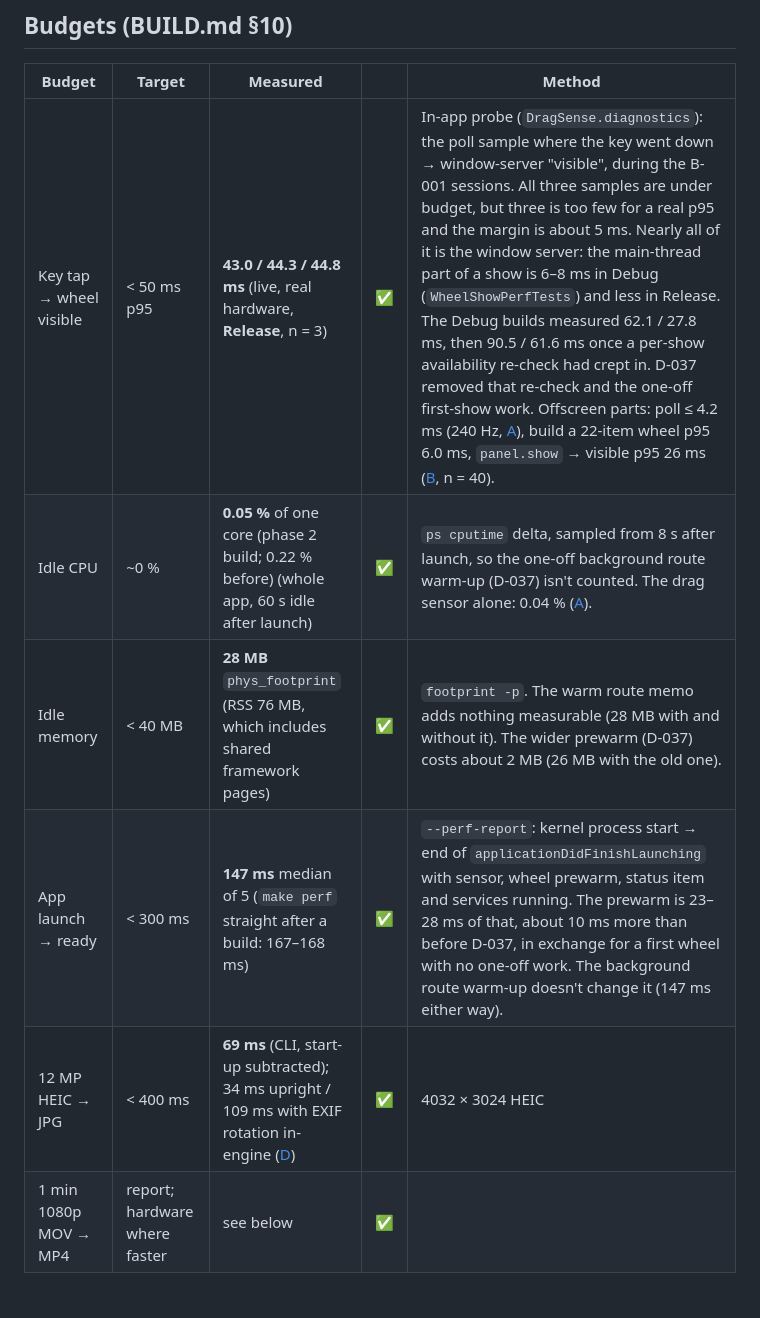
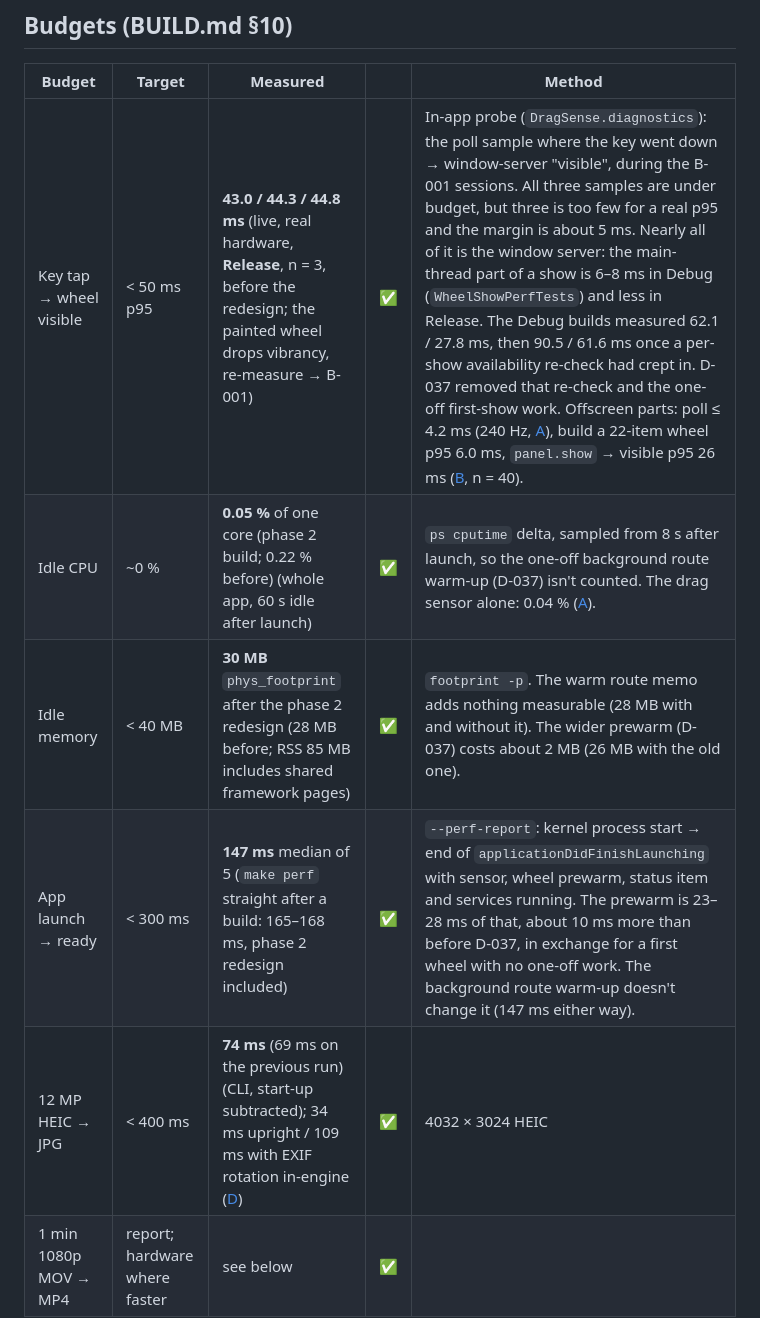
Before and after one commit to AatmanAJ/anyfmt, a Markdown page: docs/PERF.md, the part around the change. GitHub-like rendering; blank space fills up the shorter version.

```diff
--- a/docs/PERF.md
+++ b/docs/PERF.md
@@ -8,11 +8,11 @@ linked where they come from a dedicated benchmark.
 
 | Budget | Target | Measured | | Method |
 |---|---|---|---|---|
-| Key tap → wheel visible | < 50 ms p95 | **43.0 / 44.3 / 44.8 ms** (live, real hardware, **Release**, n = 3) | ✅ | In-app probe (`DragSense.diagnostics`): the poll sample where the key went down → window-server "visible", during the B-001 sessions. All three samples are under budget, but three is too few for a real p95 and the margin is about 5 ms. Nearly all of it is the window server: the main-thread part of a show is 6–8 ms in Debug (`WheelShowPerfTests`) and less in Release. The Debug builds measured 62.1 / 27.8 ms, then 90.5 / 61.6 ms once a per-show availability re-check had crept in. D-037 removed that re-check and the one-off first-show work. Offscreen parts: poll ≤ 4.2 ms (240 Hz, [A](lanes/A-dragsense.md)), build a 22-item wheel p95 6.0 ms, `panel.show` → visible p95 26 ms ([B](lanes/B-wheel.md), n = 40). |
+| Key tap → wheel visible | < 50 ms p95 | **43.0 / 44.3 / 44.8 ms** (live, real hardware, **Release**, n = 3, before the redesign; the painted wheel drops vibrancy, re-measure → B-001) | ✅ | In-app probe (`DragSense.diagnostics`): the poll sample where the key went down → window-server "visible", during the B-001 sessions. All three samples are under budget, but three is too few for a real p95 and the margin is about 5 ms. Nearly all of it is the window server: the main-thread part of a show is 6–8 ms in Debug (`WheelShowPerfTests`) and less in Release. The Debug builds measured 62.1 / 27.8 ms, then 90.5 / 61.6 ms once a per-show availability re-check had crept in. D-037 removed that re-check and the one-off first-show work. Offscreen parts: poll ≤ 4.2 ms (240 Hz, [A](lanes/A-dragsense.md)), build a 22-item wheel p95 6.0 ms, `panel.show` → visible p95 26 ms ([B](lanes/B-wheel.md), n = 40). |
 | Idle CPU | ~0 % | **0.05 %** of one core (phase 2 build; 0.22 % before) (whole app, 60 s idle after launch) | ✅ | `ps cputime` delta, sampled from 8 s after launch, so the one-off background route warm-up (D-037) isn't counted. The drag sensor alone: 0.04 % ([A](lanes/A-dragsense.md)). |
-| Idle memory | < 40 MB | **28 MB** `phys_footprint` (RSS 76 MB, which includes shared framework pages) | ✅ | `footprint -p`. The warm route memo adds nothing measurable (28 MB with and without it). The wider prewarm (D-037) costs about 2 MB (26 MB with the old one). |
-| App launch → ready | < 300 ms | **147 ms** median of 5 (`make perf` straight after a build: 167–168 ms) | ✅ | `--perf-report`: kernel process start → end of `applicationDidFinishLaunching` with sensor, wheel prewarm, status item and services running. The prewarm is 23–28 ms of that, about 10 ms more than before D-037, in exchange for a first wheel with no one-off work. The background route warm-up doesn't change it (147 ms either way). |
-| 12 MP HEIC → JPG | < 400 ms | **69 ms** (CLI, start-up subtracted); 34 ms upright / 109 ms with EXIF rotation in-engine ([D](lanes/D-image.md)) | ✅ | 4032 × 3024 HEIC |
+| Idle memory | < 40 MB | **30 MB** `phys_footprint` after the phase 2 redesign (28 MB before; RSS 85 MB includes shared framework pages) | ✅ | `footprint -p`. The warm route memo adds nothing measurable (28 MB with and without it). The wider prewarm (D-037) costs about 2 MB (26 MB with the old one). |
+| App launch → ready | < 300 ms | **147 ms** median of 5 (`make perf` straight after a build: 165–168 ms, phase 2 redesign included) | ✅ | `--perf-report`: kernel process start → end of `applicationDidFinishLaunching` with sensor, wheel prewarm, status item and services running. The prewarm is 23–28 ms of that, about 10 ms more than before D-037, in exchange for a first wheel with no one-off work. The background route warm-up doesn't change it (147 ms either way). |
+| 12 MP HEIC → JPG | < 400 ms | **74 ms** (69 ms on the previous run) (CLI, start-up subtracted); 34 ms upright / 109 ms with EXIF rotation in-engine ([D](lanes/D-image.md)) | ✅ | 4032 × 3024 HEIC |
 | 1 min 1080p MOV → MP4 | report; hardware where faster | see below | ✅ | |
 
 ## 1 minute 1080p30 H.264 MOV → MP4
```
Also changed, not shown: docs/CHECKLIST.md (+2 -2 lines).
